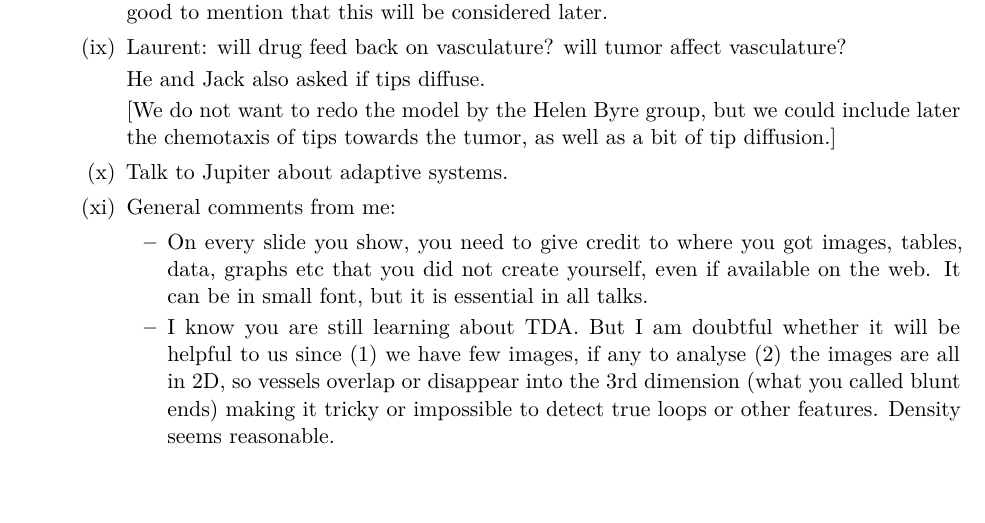
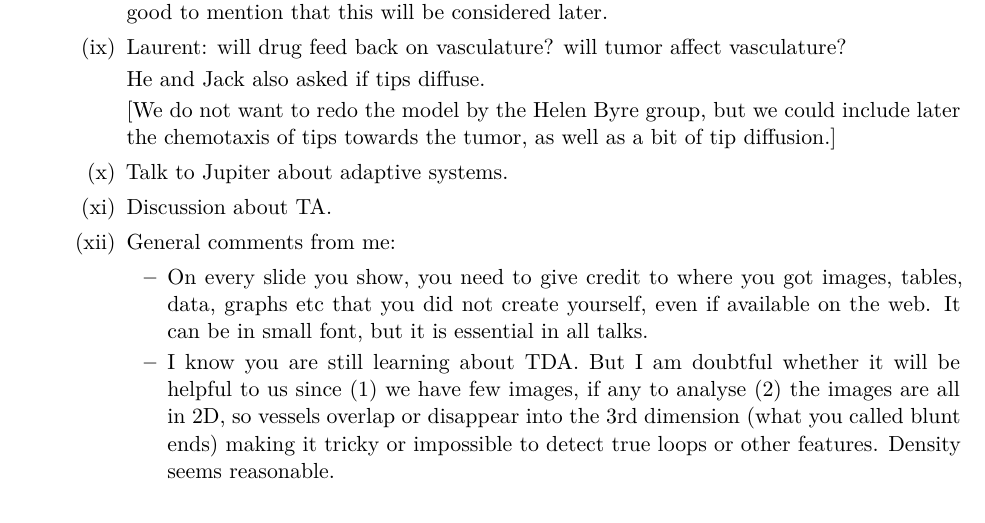
Before and after one commit to alifele/ProjectReport, a LaTeX thesis (Findings (Shared Folder)/Findings.tex, which reads Findings (Shared Folder)/Chapters/MeetingLog.tex): part of page 60 of 77, cut so that both start at the same text, the shorter picture padded with empty space. Compiled offline with XeLaTeX.

Commit message:
new notes added

```diff
--- a/Findings (Shared Folder)/Chapters/MeetingLog.tex
+++ b/Findings (Shared Folder)/Chapters/MeetingLog.tex
@@ -98,6 +98,9 @@
 	\item Talk to Jupiter about adaptive systems.
 
 
+	\item Discussion about TA.
+
+
 	\item General comments from me:
 	\begin{itemize}
 
```
Also changed, not shown: Findings (Shared Folder)/Findings.pdf, 5 other files.
